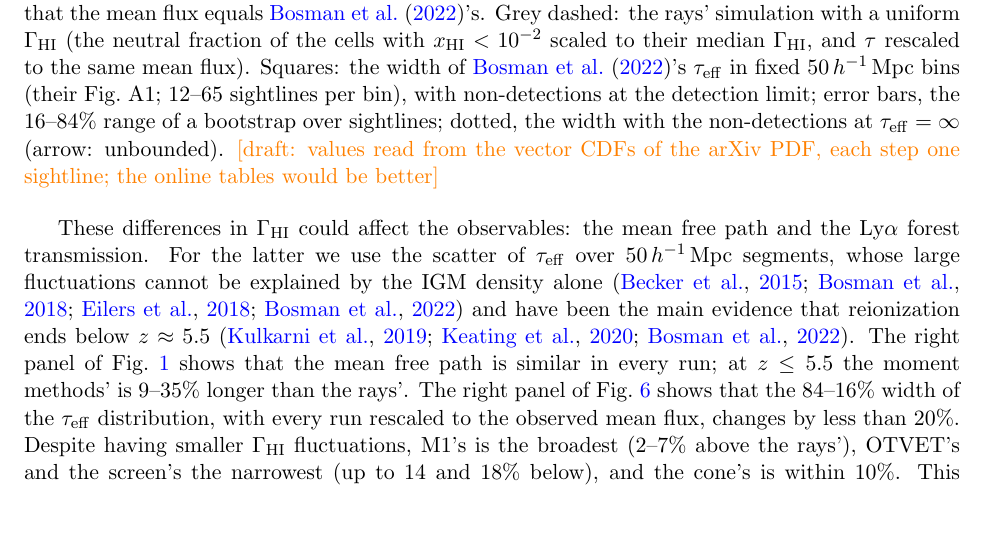
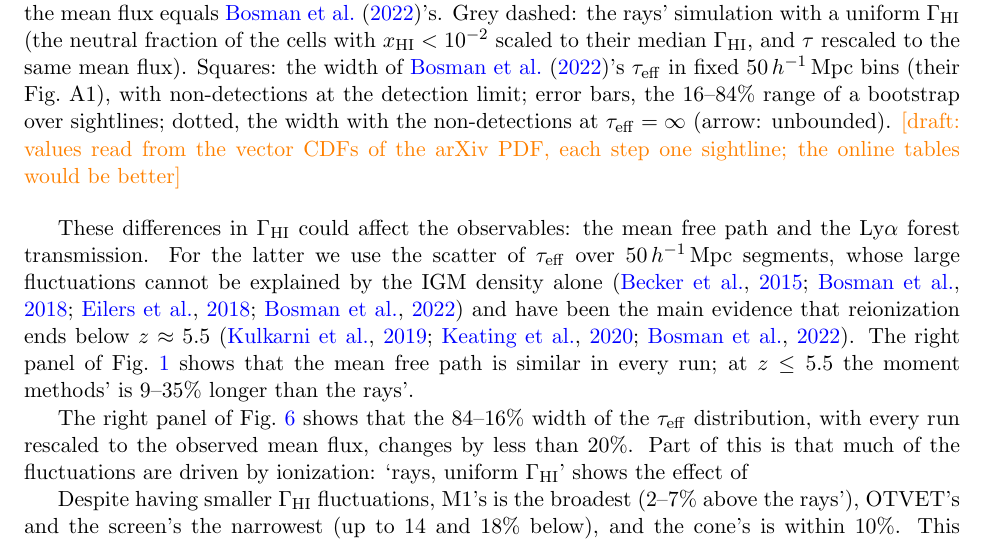
Before and after one commit to astromcquinn/RT_closure, a LaTeX paper (main.tex): part of page 10 of 15, cut so that both start at the same text, the shorter picture padded with empty space. Compiled offline with pdfLaTeX.

Commit message:
Updates from Overleaf

```diff
--- a/main.tex
+++ b/main.tex
@@ -390,8 +390,7 @@ Right: the 84--16\% width of $\tau_{\rm eff}$ over $50\mpch$
 segments ($3\times8192$ redshift-space skewers; a box-length skewer joined
 to $10\mpch$ of another), with $\tau$ rescaled so that the mean flux
 equals \citet{bosman22}'s. Grey dashed: the rays' simulation with a uniform $\Gamma_{\rm HI}$ (the neutral fraction of the cells with $x_{\rm HI}<10^{-2}$ scaled to their median $\Gamma_{\rm HI}$, and $\tau$ rescaled to the same mean flux). Squares: the width of \citet{bosman22}'s
-$\tau_{\rm eff}$ in fixed $50\mpch$ bins (their Fig.~A1; 12--65 sightlines
-per bin), with non-detections at the detection limit; error bars, the
+$\tau_{\rm eff}$ in fixed $50\mpch$ bins (their Fig.~A1), with non-detections at the detection limit; error bars, the
 16--84\% range of a bootstrap over sightlines; dotted, the width with the
 non-detections at $\tau_{\rm eff}=\infty$ (arrow: unbounded).
 \draft{values read from the vector CDFs of the arXiv PDF, each step one sightline; the
@@ -401,7 +400,11 @@ online tables would be better}}
 
 
 
-These differences in $\Gamma_{\rm HI}$ could affect the observables: the mean free path and the Ly$\alpha$ forest transmission. For the latter we use the scatter of $\tau_{\rm eff}$ over $50\mpch$ segments, whose large fluctuations cannot be explained by the IGM density alone \citep{becker15,bosman18,eilers18,bosman22} and have been the main evidence that reionization ends below $z\approx5.5$ \citep{kulkarni19,keating20,bosman22}. The right panel of Fig.~\ref{fig:hist} shows that the mean free path is similar in every run; at $z\le5.5$ the moment methods' is 9--35\% longer than the rays'. The right panel of Fig.~\ref{fig:taueff} shows that the 84--16\% width of the $\tau_{\rm eff}$ distribution, with every run rescaled to the observed mean flux, changes by less than 20\%. Despite having smaller $\Gamma_{\rm HI}$ fluctuations, M1's is the broadest (2--7\% above the rays'), OTVET's and the screen's the narrowest (up to 14 and 18\% below), and the cone's is within 10\%. This ordering is the reverse of that of the $\Gamma_{\rm HI}$ power. After overlap $\Gamma_{\rm HI}$ and the density of a segment are correlated ($\tau\propto\rho^2/\Gamma_{\rm HI}$), so a method with too much $\Gamma_{\rm HI}$ power near the sources narrows the distribution, and one with too little broadens it. The $\tau_{\rm eff}$ scatter therefore appears insensitive to the closure: even M1 reproduces the rays' width to better than 10\%. These results even hold if we don't rescale the flux to that observed.
+These differences in $\Gamma_{\rm HI}$ could affect the observables: the mean free path and the Ly$\alpha$ forest transmission. For the latter we use the scatter of $\tau_{\rm eff}$ over $50\mpch$ segments, whose large fluctuations cannot be explained by the IGM density alone \citep{becker15,bosman18,eilers18,bosman22} and have been the main evidence that reionization ends below $z\approx5.5$ \citep{kulkarni19,keating20,bosman22}. The right panel of Fig.~\ref{fig:hist} shows that the mean free path is similar in every run; at $z\le5.5$ the moment methods' is 9--35\% longer than the rays'.
+
+The right panel of Fig.~\ref{fig:taueff} shows that the 84--16\% width of the $\tau_{\rm eff}$ distribution, with every run rescaled to the observed mean flux, changes by less than 20\%.  Part of this is that much of the fluctuations are driven by ionization: `rays, uniform $\Gamma_{\rm HI}$' shows the effect of
+
+Despite having smaller $\Gamma_{\rm HI}$ fluctuations, M1's is the broadest (2--7\% above the rays'), OTVET's and the screen's the narrowest (up to 14 and 18\% below), and the cone's is within 10\%. This ordering is the reverse of that of the $\Gamma_{\rm HI}$ power. After overlap $\Gamma_{\rm HI}$ and the density of a segment are correlated ($\tau\propto\rho^2/\Gamma_{\rm HI}$), so a method with too much $\Gamma_{\rm HI}$ power near the sources narrows the distribution, and one with too little broadens it. The $\tau_{\rm eff}$ scatter therefore appears insensitive to the closure: even M1 reproduces the rays' width to better than 10\%. These results even hold if we don't rescale the flux to that observed.
 
 % {\bf [do we think this is converged or we need a larger box]}
 %   \begin{itemize}
```
